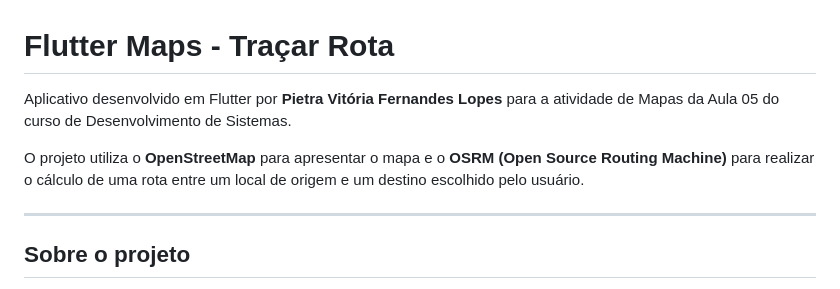
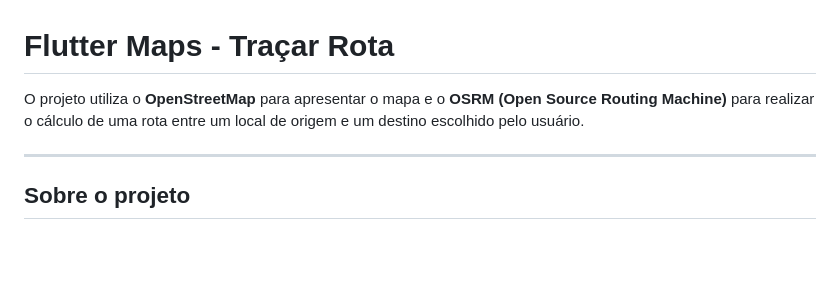
Before and after one commit to pie-L0pes/maps_flutter, a Markdown page: README.md, the part around the change. Rendered like a GitHub page; blank space fills up the shorter version.

Commit message:
Revise README for project overview and instructions
Updated README.md to include project details and functionalities.

```diff
--- a/README.md
+++ b/README.md
@@ -1,8 +1,6 @@
 # Flutter Maps - Traçar Rota
 
-Aplicativo desenvolvido em Flutter por **Pietra Vitória Fernandes Lopes** para a atividade de Mapas da Aula 05 do curso de Desenvolvimento de Sistemas.
-
-O projeto utiliza o **OpenStreetMap** para apresentar o mapa e o **OSRM (Open Source Routing Machine)** para realizar o cálculo de uma rota entre um local de origem e um destino escolhido pelo usuário.
+ O projeto utiliza o **OpenStreetMap** para apresentar o mapa e o **OSRM (Open Source Routing Machine)** para realizar o cálculo de uma rota entre um local de origem e um destino escolhido pelo usuário.
 
 ---
 
```
